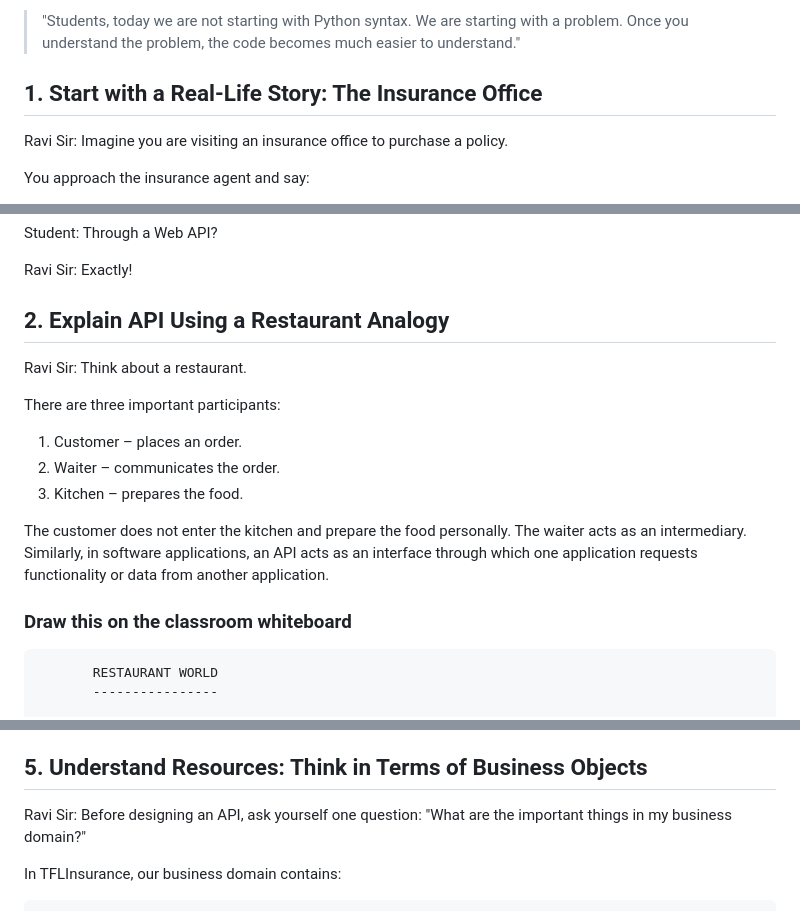
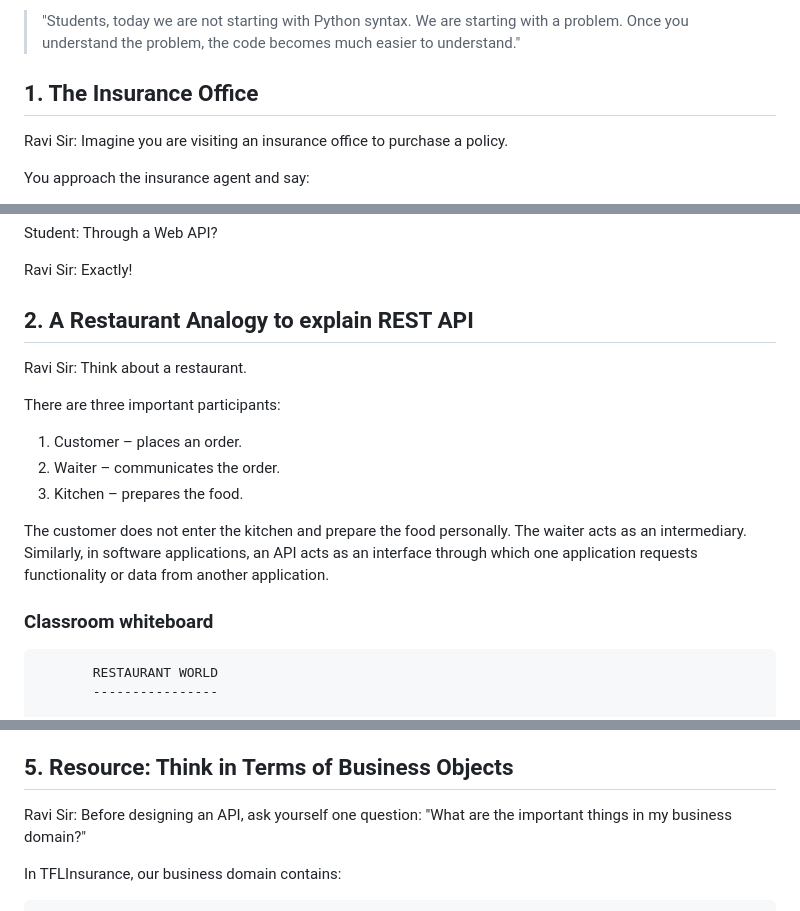
Before and after one commit to RaviTambade/tflpython, a Markdown page: notes/18.md, 3 parts joined by grey strips. Rendered like a GitHub page.

Commit message:
rest api

````diff
--- a/notes/18.md
+++ b/notes/18.md
@@ -18,7 +18,7 @@ Mentor's opening thought:
 
 > "Students, today we are not starting with Python syntax. We are starting with a problem. Once you understand the problem, the code becomes much easier to understand."
 
-## 1. Start with a Real-Life Story: The Insurance Office
+## 1. The Insurance Office
 
 Ravi Sir: Imagine you are visiting an insurance office to purchase a policy.
 
@@ -48,7 +48,7 @@ Student: Through a Web API?
 Ravi Sir: Exactly!
 
 
-## 2. Explain API Using a Restaurant Analogy
+## 2. A Restaurant Analogy to explain REST API
 
 Ravi Sir: Think about a restaurant.
 
@@ -60,7 +60,7 @@ There are three important participants:
 
 The customer does not enter the kitchen and prepare the food personally. The waiter acts as an intermediary. Similarly, in software applications, an API acts as an interface through which one application requests functionality or data from another application.
 
-### Draw this on the classroom whiteboard
+### Classroom whiteboard
 
 ```
        RESTAURANT WORLD
@@ -157,7 +157,7 @@ A RESTful API commonly uses:
 * Standard HTTP response codes.
 For our beginner demonstration, we will focus on resources, URLs, HTTP methods, and JSON.
 
-## 5. Understand Resources: Think in Terms of Business Objects
+## 5. Resource: Think in Terms of Business Objects
 
 Ravi Sir: Before designing an API, ask yourself one question: "What are the important things in my business domain?"
 
````
